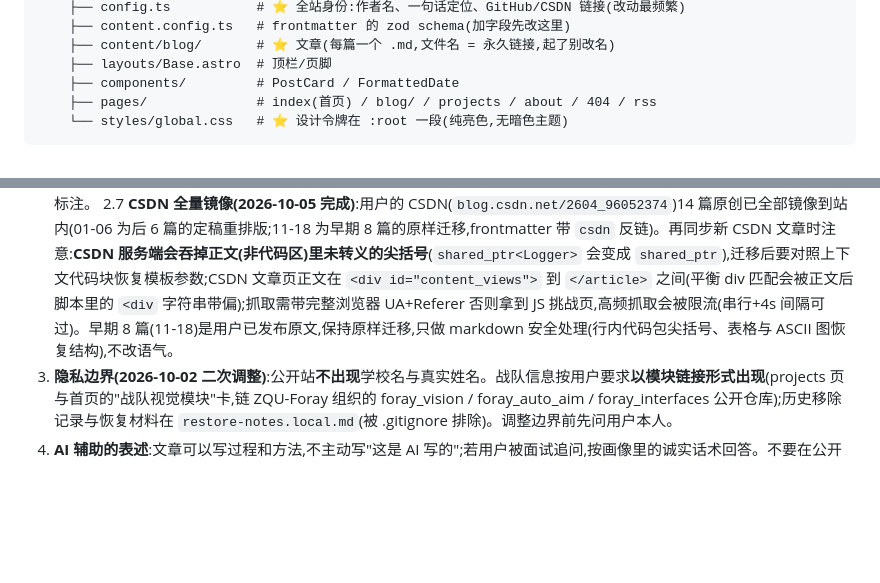
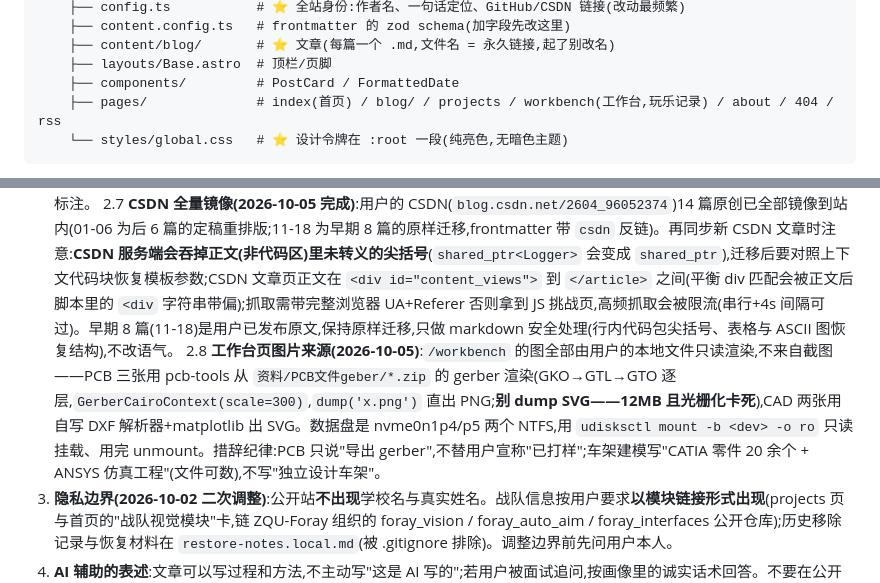
Before and after one commit to taozibb23/taozibb23.github.io, a Markdown page: AI_HANDOFF.md, 2 parts joined by grey strips. Rendered like a GitHub page; blank space fills up the shorter version.

Commit message:
AI_HANDOFF: document workbench image provenance and gerber render recipe

````diff
--- a/AI_HANDOFF.md
+++ b/AI_HANDOFF.md
@@ -26,7 +26,7 @@ blog/
     ├── content/blog/       # ⭐ 文章(每篇一个 .md,文件名 = 永久链接,起了别改名)
     ├── layouts/Base.astro  # 顶栏/页脚
     ├── components/         # PostCard / FormattedDate
-    ├── pages/              # index(首页) / blog/ / projects / about / 404 / rss
+    ├── pages/              # index(首页) / blog/ / projects / workbench(工作台,玩乐记录) / about / 404 / rss
     └── styles/global.css   # ⭐ 设计令牌在 :root 一段(纯亮色,无暗色主题)
 ```
 
@@ -87,6 +87,7 @@ npm run preview                                 # 3. 起服务,浏览器过一
 2.5 **文章语气(2026-10-03 用户明确)**:面向读者的经验分享,不是面向 AI 的对话录,也不是教导腔——不收录与 AI 的对话原话,不写"教训:你必须…"式祈使;困惑与转变写成第一人称叙事("当时我以为…后来才理清"),教训写成"这件事让我记住…"。骨架素材里的"原话"只作理解锚点,成文必须转述。
 2.6 **素材同步机制**:用户素材库(00_博客素材库.md,常更新)末尾有"我的原话在哪里"索引表,指向各骨架尾部的原话区(07 整车 EKF 的 K 推导墙与心情、08 PR 的 clang-format 现场与心路、09 的口述复述等)——**同步网站前先重读素材库与对应骨架尾部**,新增原话织入对应文章(frontmatter 加 updated),口述语音稿错字保留并标注。
 2.7 **CSDN 全量镜像(2026-10-05 完成)**:用户的 CSDN(`blog.csdn.net/2604_96052374`)14 篇原创已全部镜像到站内(01-06 为后 6 篇的定稿重排版;11-18 为早期 8 篇的原样迁移,frontmatter 带 `csdn` 反链)。再同步新 CSDN 文章时注意:**CSDN 服务端会吞掉正文(非代码区)里未转义的尖括号**(`shared_ptr<Logger>` 会变成 `shared_ptr`),迁移后要对照上下文代码块恢复模板参数;CSDN 文章页正文在 `<div id="content_views">` 到 `</article>` 之间(平衡 div 匹配会被正文后脚本里的 `<div` 字符串带偏);抓取需带完整浏览器 UA+Referer 否则拿到 JS 挑战页,高频抓取会被限流(串行+4s 间隔可过)。早期 8 篇(11-18)是用户已发布原文,保持原样迁移,只做 markdown 安全处理(行内代码包尖括号、表格与 ASCII 图恢复结构),不改语气。
+2.8 **工作台页图片来源(2026-10-05)**:`/workbench` 的图全部由用户的本地文件只读渲染,不来自截图——PCB 三张用 pcb-tools 从 `资料/PCB文件geber/*.zip` 的 gerber 渲染(GKO→GTL→GTO 逐层,`GerberCairoContext(scale=300)`,`dump('x.png')` 直出 PNG;**别 dump SVG——12MB 且光栅化卡死**),CAD 两张用自写 DXF 解析器+matplotlib 出 SVG。数据盘是 nvme0n1p4/p5 两个 NTFS,用 `udisksctl mount -b <dev> -o ro` 只读挂载、用完 unmount。措辞纪律:PCB 只说"导出 gerber",不替用户宣称"已打样";车架建模写"CATIA 零件 20 余个 + ANSYS 仿真工程"(文件可数),不写"独立设计车架"。
 3. **隐私边界(2026-10-02 二次调整)**:公开站**不出现**学校名与真实姓名。战队信息按用户要求**以模块链接形式出现**(projects 页与首页的"战队视觉模块"卡,链 ZQU-Foray 组织的 foray_vision / foray_auto_aim / foray_interfaces 公开仓库);历史移除记录与恢复材料在 `restore-notes.local.md`(被 .gitignore 排除)。调整边界前先问用户本人。
 4. **AI 辅助的表述**:文章可以写过程和方法,不主动写"这是 AI 写的";若用户被面试追问,按画像里的诚实话术回答。不要在公开内容里替用户宣称"全部独立从零实现"。
 5. 负结果(对照实验没差异、预测跑输基线)是内容特色,保留,不要"优化"掉。
````
